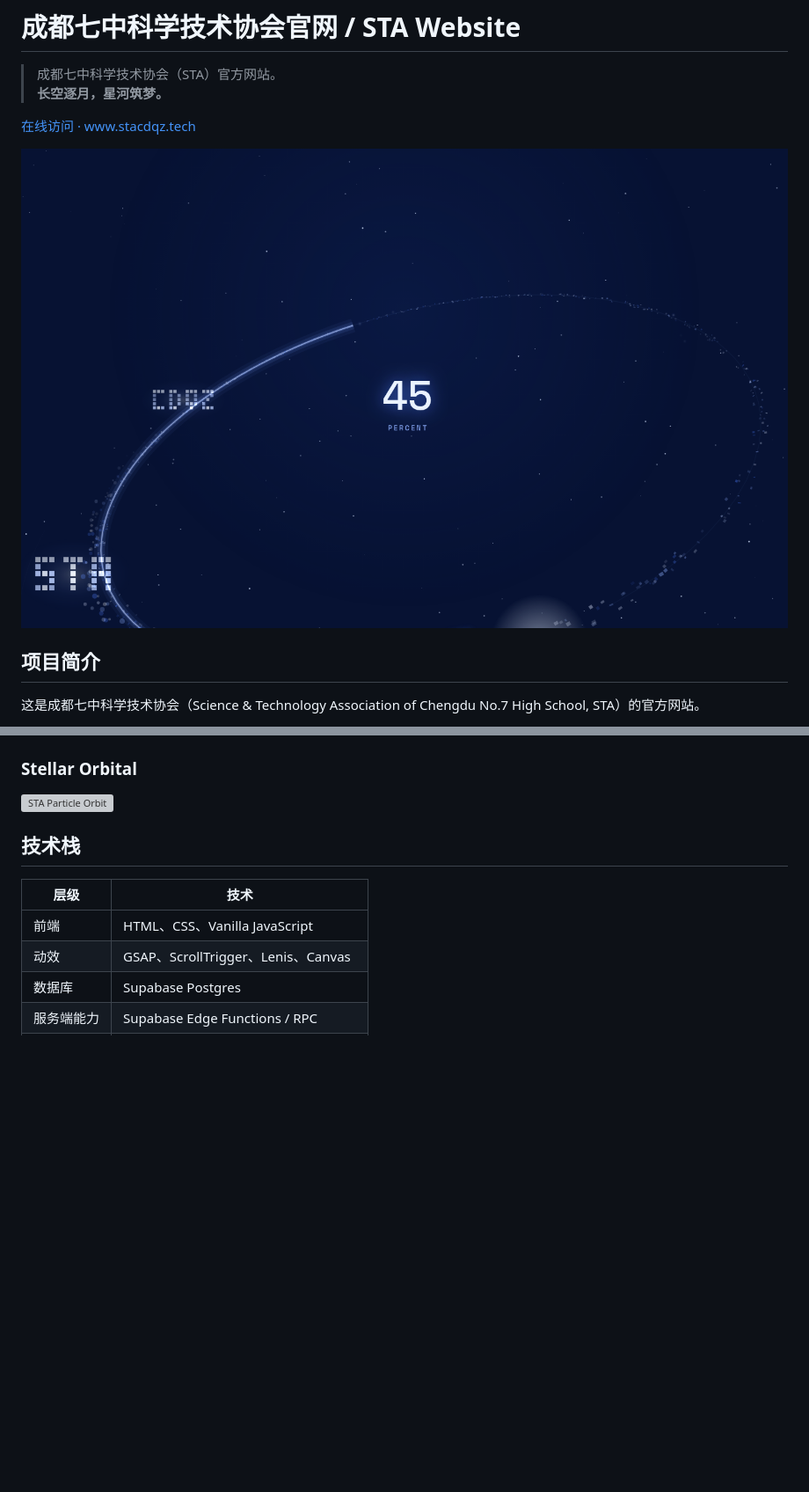
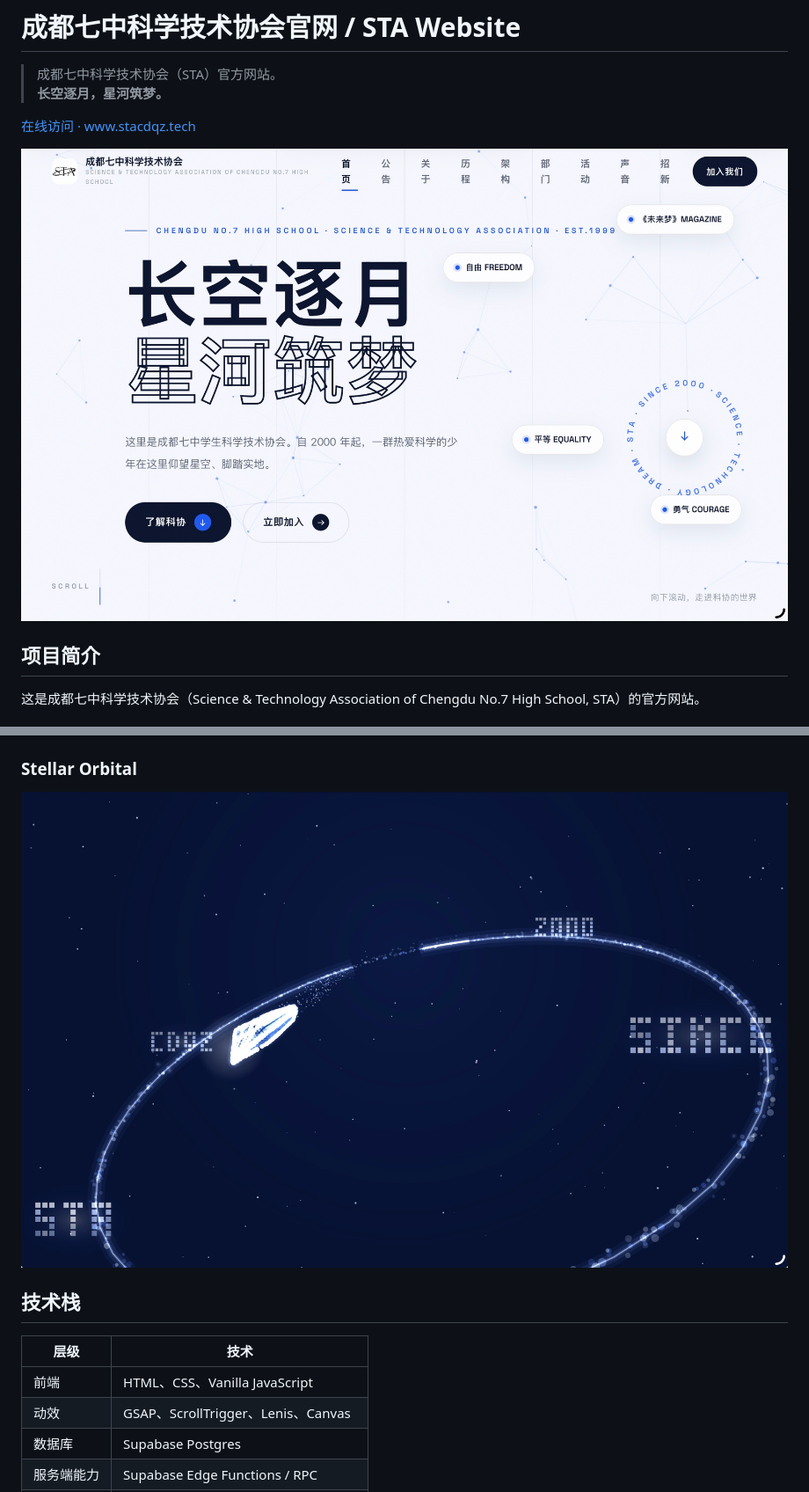
Before and after one commit to yhwlwl/cdqzsta-website, a Markdown page: README.md, 2 parts joined by grey strips. Shown at 88% size. GitHub-like rendering; blank space fills up the shorter version; grey boxes are pictures that could not be loaded.

```diff
--- a/README.md
+++ b/README.md
@@ -5,7 +5,7 @@
 
 [在线访问 · www.stacdqz.tech](https://www.stacdqz.tech)
 
-![STA Website Home](docs/images/sta-home.png)
+![STA Website Home](docs/images/IMG_4291.jpeg)
 
 ## 项目简介
 
@@ -38,7 +38,7 @@
 
 ### Stellar Orbital
 
-![STA Particle Orbit](docs/images/sta-particle-orbit.png)
+![STA Particle Orbit](docs/images/IMG_4294.jpeg)
 
 ## 技术栈
 
```
Also changed, not shown: other parts of README.md (+2 -2 lines).
